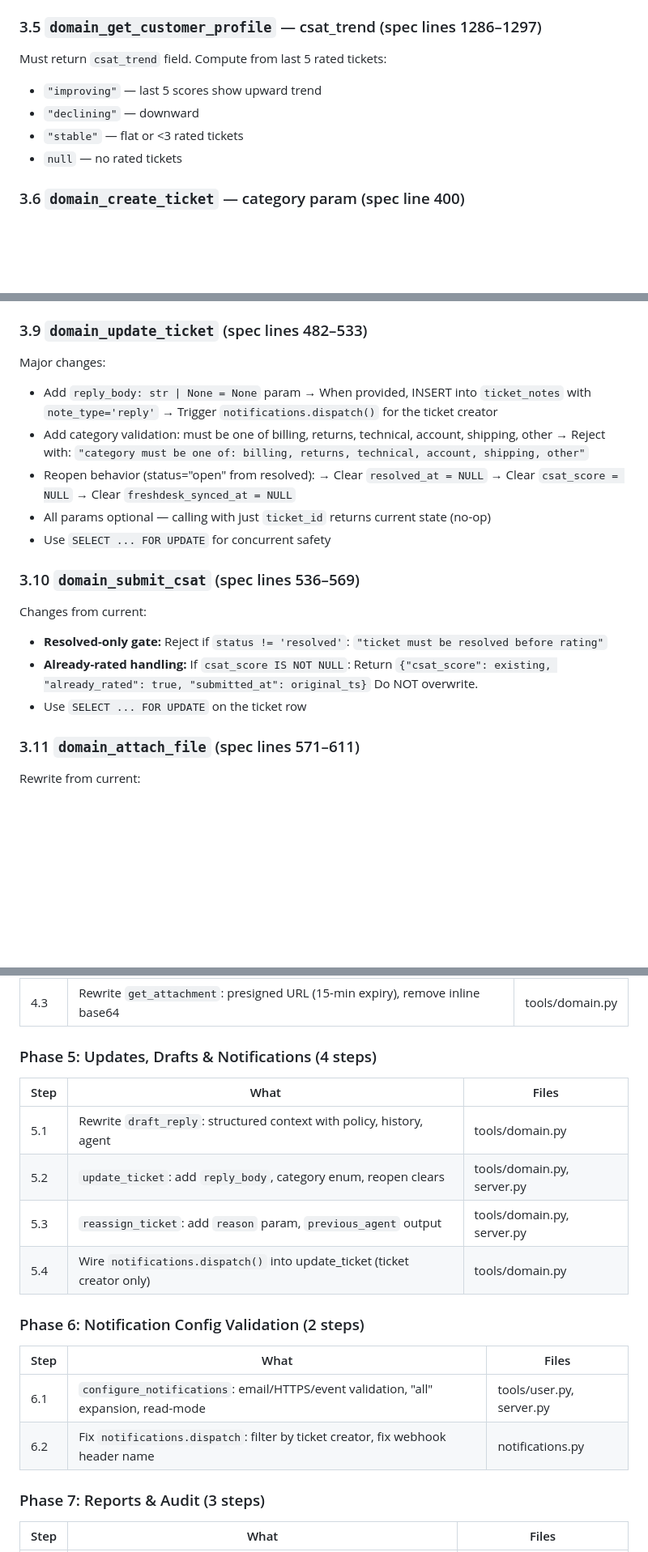
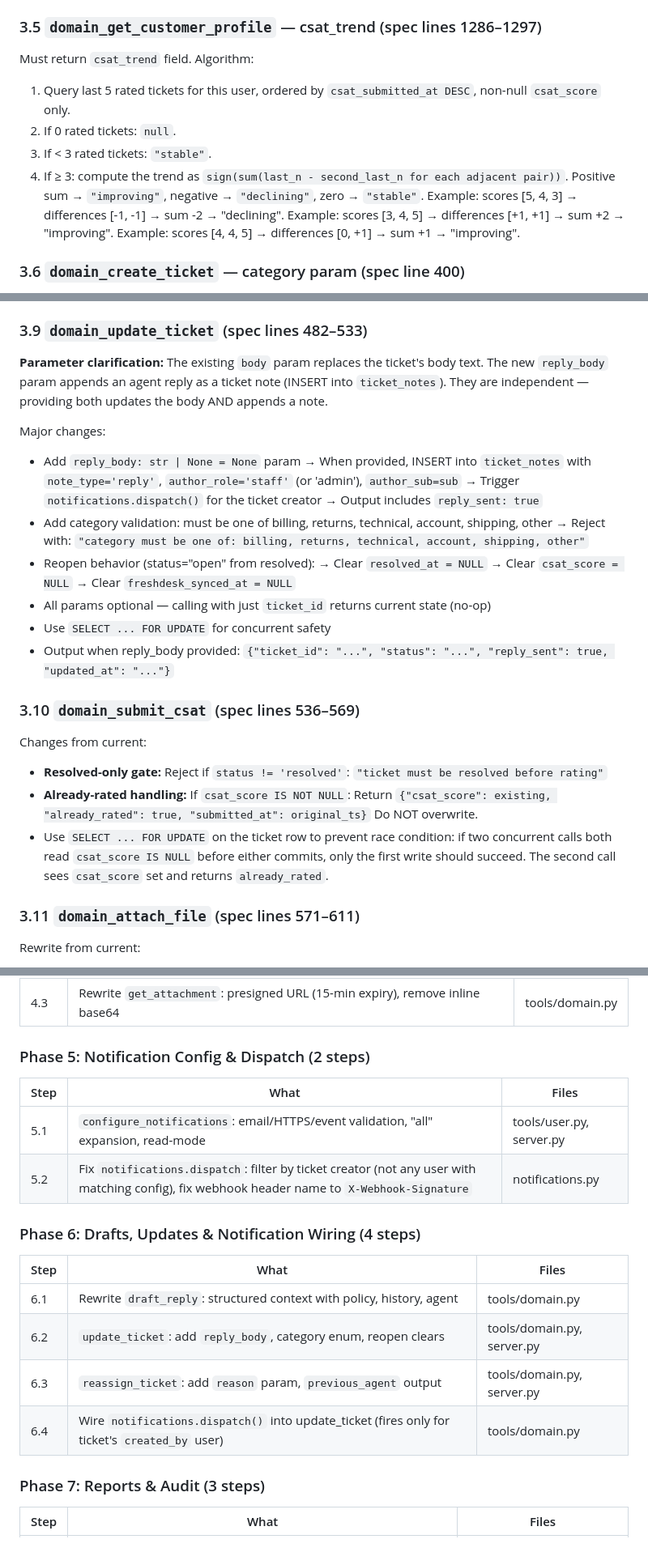
Before and after one commit to shahabmalikAI5/support-desk-gateway, a Markdown page: v2-v3-plan.md, 3 parts joined by grey strips. Shown at 81% size. GitHub-like rendering; blank space fills up the shorter version.

```diff
--- a/v2-v3-plan.md
+++ b/v2-v3-plan.md
@@ -105,11 +126,16 @@ Add to the SELECT or as a second query.
 
 ### 3.5 `domain_get_customer_profile` — csat_trend (spec lines 1286–1297)
 
-Must return `csat_trend` field. Compute from last 5 rated tickets:
-- `"improving"` — last 5 scores show upward trend
-- `"declining"` — downward
-- `"stable"` — flat or <3 rated tickets
-- `null` — no rated tickets
+Must return `csat_trend` field. Algorithm:
+1. Query last 5 rated tickets for this user, ordered by `csat_submitted_at DESC`,
+   non-null `csat_score` only.
+2. If 0 rated tickets: `null`.
+3. If < 3 rated tickets: `"stable"`.
+4. If ≥ 3: compute the trend as `sign(sum(last_n - second_last_n for each adjacent pair))`.
+   Positive sum → `"improving"`, negative → `"declining"`, zero → `"stable"`.
+   Example: scores [5, 4, 3] → differences [-1, -1] → sum -2 → "declining".
+   Example: scores [3, 4, 5] → differences [+1, +1] → sum +2 → "improving".
+   Example: scores [4, 4, 5] → differences [0, +1] → sum +1 → "improving".
 
 ### 3.6 `domain_create_ticket` — category param (spec line 400)
 
@@ -138,10 +164,16 @@ Changes from current:
 
 ### 3.9 `domain_update_ticket` (spec lines 482–533)
 
+**Parameter clarification:** The existing `body` param replaces the ticket's body text.
+The new `reply_body` param appends an agent reply as a ticket note (INSERT into
+`ticket_notes`). They are independent — providing both updates the body AND appends a note.
+
 Major changes:
 - Add `reply_body: str | None = None` param
-  → When provided, INSERT into `ticket_notes` with `note_type='reply'`
+  → When provided, INSERT into `ticket_notes` with `note_type='reply'`,
+    `author_role='staff'` (or 'admin'), `author_sub=sub`
   → Trigger `notifications.dispatch()` for the ticket creator
+  → Output includes `reply_sent: true`
 - Add category validation: must be one of billing, returns, technical, account, shipping, other
   → Reject with: `"category must be one of: billing, returns, technical, account, shipping, other"`
 - Reopen behavior (status="open" from resolved):
@@ -150,6 +182,8 @@ Major changes:
   → Clear `freshdesk_synced_at = NULL`
 - All params optional — calling with just `ticket_id` returns current state (no-op)
 - Use `SELECT ... FOR UPDATE` for concurrent safety
+- Output when reply_body provided: `{"ticket_id": "...", "status": "...", "reply_sent": true,
+  "updated_at": "..."}`
 
 ### 3.10 `domain_submit_csat` (spec lines 536–569)
 
@@ -159,7 +193,9 @@ Changes from current:
 - **Already-rated handling:** If `csat_score IS NOT NULL`:
   Return `{"csat_score": existing, "already_rated": true, "submitted_at": original_ts}`
   Do NOT overwrite.
-- Use `SELECT ... FOR UPDATE` on the ticket row
+- Use `SELECT ... FOR UPDATE` on the ticket row to prevent race condition: if two
+  concurrent calls both read `csat_score IS NULL` before either commits, only the
+  first write should succeed. The second call sees `csat_score` set and returns `already_rated`.
 
 ### 3.11 `domain_attach_file` (spec lines 571–611)
 
@@ -473,21 +522,21 @@ CMD ["uv", "run", "python", "-m", "connector_app.server"]
 | 4.2 | Rewrite `attach_file`: MIME allowlist, 10MB limit, 10-attach limit, base64 validation, R2 upload | tools/domain.py |
 | 4.3 | Rewrite `get_attachment`: presigned URL (15-min expiry), remove inline base64 | tools/domain.py |
 
-### Phase 5: Updates, Drafts & Notifications (4 steps)
+### Phase 5: Notification Config & Dispatch (2 steps)
 
 | Step | What | Files |
 |------|------|-------|
-| 5.1 | Rewrite `draft_reply`: structured context with policy, history, agent | tools/domain.py |
-| 5.2 | `update_ticket`: add `reply_body`, category enum, reopen clears | tools/domain.py, server.py |
-| 5.3 | `reassign_ticket`: add `reason` param, `previous_agent` output | tools/domain.py, server.py |
-| 5.4 | Wire `notifications.dispatch()` into update_ticket (ticket creator only) | tools/domain.py |
+| 5.1 | `configure_notifications`: email/HTTPS/event validation, "all" expansion, read-mode | tools/user.py, server.py |
+| 5.2 | Fix `notifications.dispatch`: filter by ticket creator (not any user with matching config), fix webhook header name to `X-Webhook-Signature` | notifications.py |
 
-### Phase 6: Notification Config Validation (2 steps)
+### Phase 6: Drafts, Updates & Notification Wiring (4 steps)
 
 | Step | What | Files |
 |------|------|-------|
-| 6.1 | `configure_notifications`: email/HTTPS/event validation, "all" expansion, read-mode | tools/user.py, server.py |
-| 6.2 | Fix `notifications.dispatch`: filter by ticket creator, fix webhook header name | notifications.py |
+| 6.1 | Rewrite `draft_reply`: structured context with policy, history, agent | tools/domain.py |
+| 6.2 | `update_ticket`: add `reply_body`, category enum, reopen clears | tools/domain.py, server.py |
+| 6.3 | `reassign_ticket`: add `reason` param, `previous_agent` output | tools/domain.py, server.py |
+| 6.4 | Wire `notifications.dispatch()` into update_ticket (fires only for ticket's `created_by` user) | tools/domain.py |
 
 ### Phase 7: Reports & Audit (3 steps)
 
```
Also changed, not shown: other parts of v2-v3-plan.md (+69 -29 lines).
